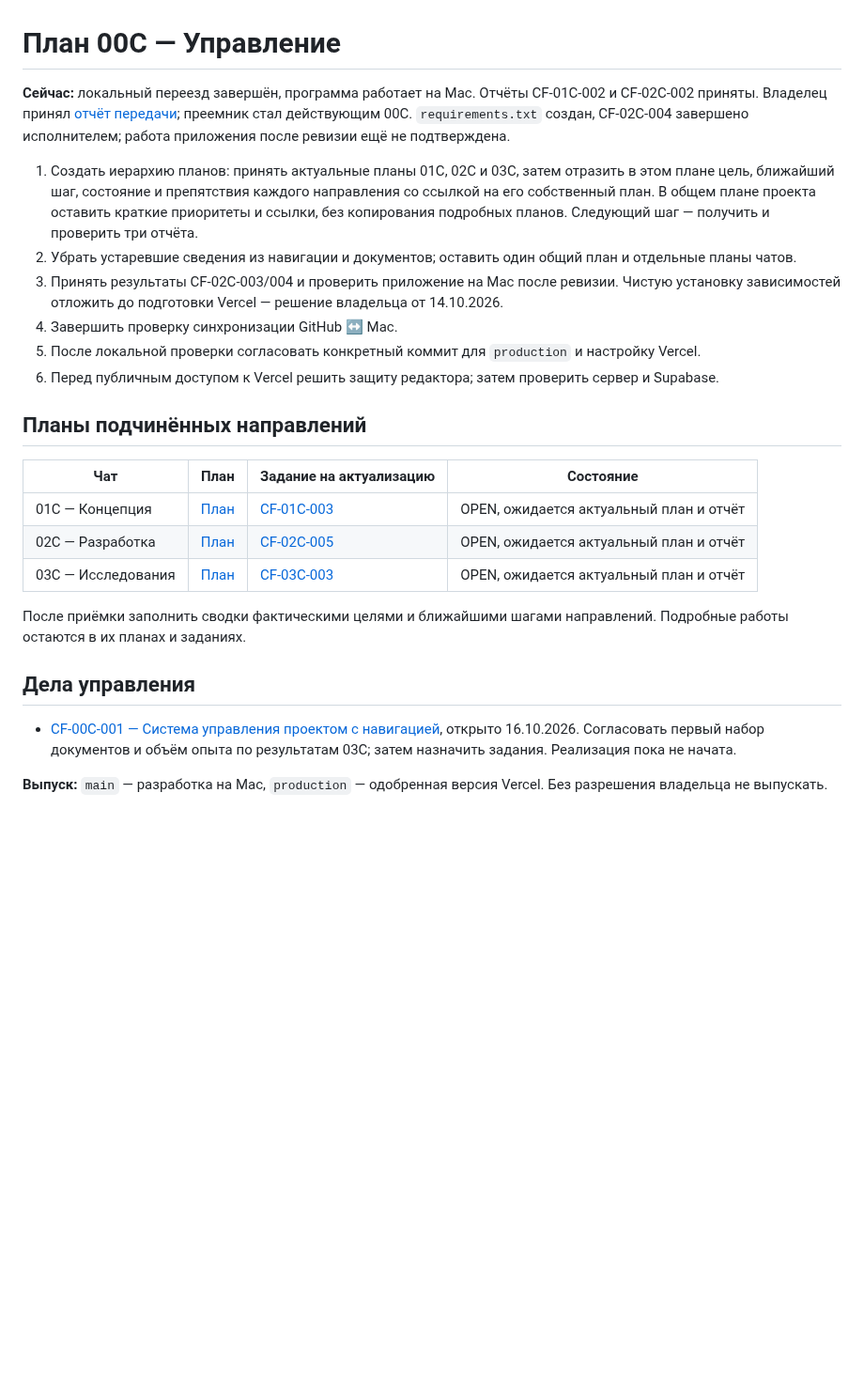
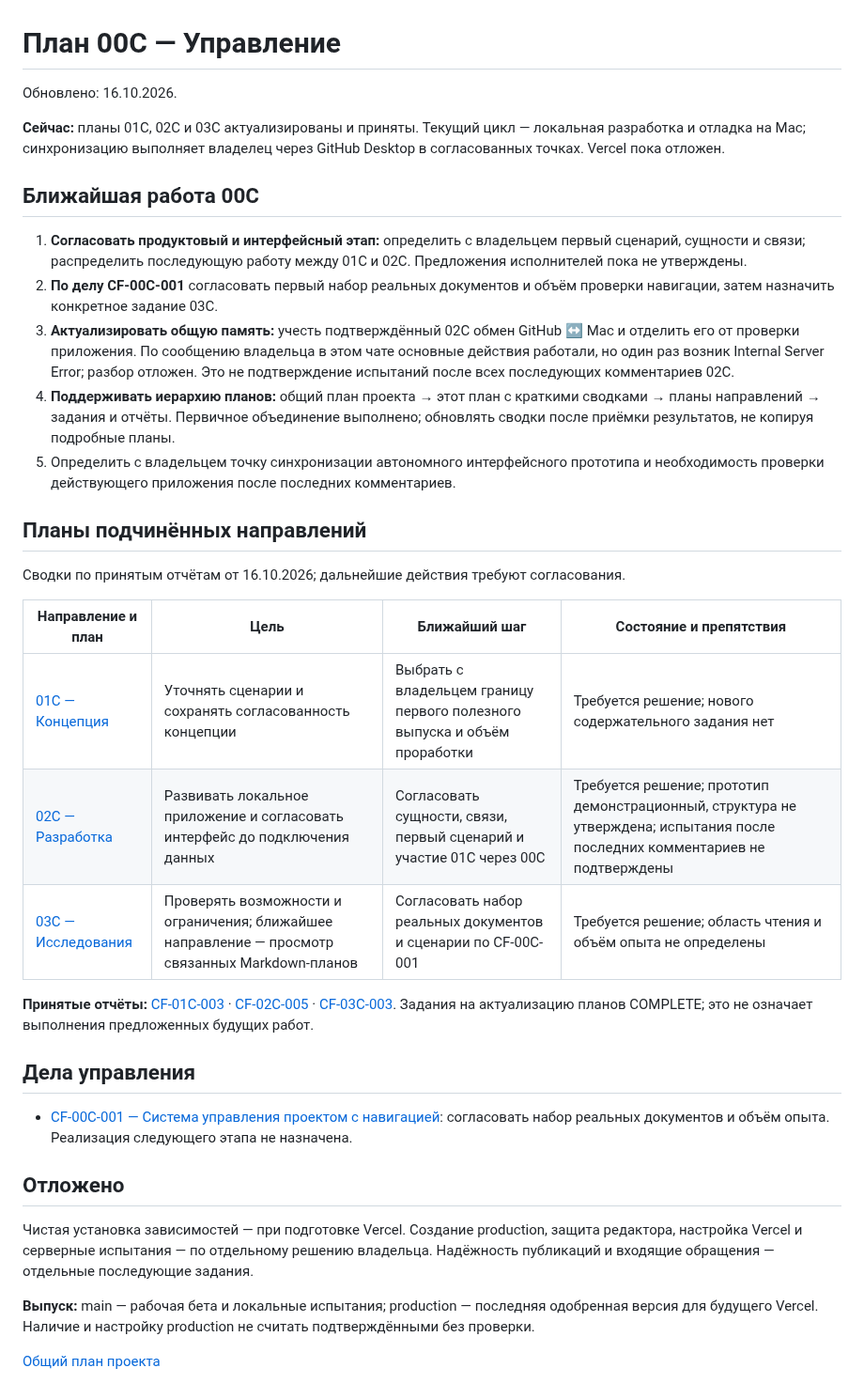
Before and after one commit to MikKrak/ChannelFactory, a Markdown page: управление/00C/план.md, the part around the change. Shown at 94% size. Rendered like a GitHub page; blank space fills up the shorter version.

Commit message:
00C: принять планы направлений и собрать иерархию планов

```diff
--- a/управление/00C/план.md
+++ b/управление/00C/план.md
@@ -1,26 +1,37 @@
 # План 00C — Управление
 
-**Сейчас:** локальный переезд завершён, программа работает на Mac. Отчёты CF-01C-002 и CF-02C-002 приняты. Владелец принял [отчёт передачи](результат-приёмки-2026-10-14.md); преемник стал действующим 00C. `requirements.txt` создан, CF-02C-004 завершено исполнителем; работа приложения после ревизии ещё не подтверждена.
+Обновлено: 16.10.2026.
 
-1. Создать иерархию планов: принять актуальные планы 01C, 02C и 03C, затем отразить в этом плане цель, ближайший шаг, состояние и препятствия каждого направления со ссылкой на его собственный план. В общем плане проекта оставить краткие приоритеты и ссылки, без копирования подробных планов. Следующий шаг — получить и проверить три отчёта.
-2. Убрать устаревшие сведения из навигации и документов; оставить один общий план и отдельные планы чатов.
-3. Принять результаты CF-02C-003/004 и проверить приложение на Mac после ревизии. Чистую установку зависимостей отложить до подготовки Vercel — решение владельца от 14.10.2026.
-4. Завершить проверку синхронизации GitHub ↔ Mac.
-5. После локальной проверки согласовать конкретный коммит для `production` и настройку Vercel.
-6. Перед публичным доступом к Vercel решить защиту редактора; затем проверить сервер и Supabase.
+**Сейчас:** планы 01C, 02C и 03C актуализированы и приняты. Текущий цикл — локальная разработка и отладка на Mac; синхронизацию выполняет владелец через GitHub Desktop в согласованных точках. Vercel пока отложен.
+
+## Ближайшая работа 00C
+
+1. **Согласовать продуктовый и интерфейсный этап:** определить с владельцем первый сценарий, сущности и связи; распределить последующую работу между 01C и 02C. Предложения исполнителей пока не утверждены.
+2. **По делу CF-00C-001** согласовать первый набор реальных документов и объём проверки навигации, затем назначить конкретное задание 03C.
+3. **Актуализировать общую память:** учесть подтверждённый 02C обмен GitHub ↔ Mac и отделить его от проверки приложения. По сообщению владельца в этом чате основные действия работали, но один раз возник Internal Server Error; разбор отложен. Это не подтверждение испытаний после всех последующих комментариев 02C.
+4. **Поддерживать иерархию планов:** общий план проекта → этот план с краткими сводками → планы направлений → задания и отчёты. Первичное объединение выполнено; обновлять сводки после приёмки результатов, не копируя подробные планы.
+5. Определить с владельцем точку синхронизации автономного интерфейсного прототипа и необходимость проверки действующего приложения после последних комментариев.
 
 ## Планы подчинённых направлений
 
-| Чат | План | Задание на актуализацию | Состояние |
+Сводки по принятым отчётам от 16.10.2026; дальнейшие действия требуют согласования.
+
+| Направление и план | Цель | Ближайший шаг | Состояние и препятствия |
 | --- | --- | --- | --- |
-| 01C — Концепция | [План](../01C/план.md) | [CF-01C-003](../01C/задания/CF-01C-003.md) | OPEN, ожидается актуальный план и отчёт |
-| 02C — Разработка | [План](../02C/план.md) | [CF-02C-005](../02C/задания/CF-02C-005.md) | OPEN, ожидается актуальный план и отчёт |
-| 03C — Исследования | [План](../03C/план.md) | [CF-03C-003](../03C/задания/CF-03C-003.md) | OPEN, ожидается актуальный план и отчёт |
+| [01C — Концепция](../01C/план.md) | Уточнять сценарии и сохранять согласованность концепции | Выбрать с владельцем границу первого полезного выпуска и объём проработки | Требуется решение; нового содержательного задания нет |
+| [02C — Разработка](../02C/план.md) | Развивать локальное приложение и согласовать интерфейс до подключения данных | Согласовать сущности, связи, первый сценарий и участие 01C через 00C | Требуется решение; прототип демонстрационный, структура не утверждена; испытания после последних комментариев не подтверждены |
+| [03C — Исследования](../03C/план.md) | Проверять возможности и ограничения; ближайшее направление — просмотр связанных Markdown-планов | Согласовать набор реальных документов и сценарии по CF-00C-001 | Требуется решение; область чтения и объём опыта не определены |
 
-После приёмки заполнить сводки фактическими целями и ближайшими шагами направлений. Подробные работы остаются в их планах и заданиях.
+**Принятые отчёты:** [CF-01C-003](входящие/CF-01C-003-результат.md) · [CF-02C-005](входящие/CF-02C-005-результат.md) · [CF-03C-003](входящие/CF-03C-003-результат.md). Задания на актуализацию планов COMPLETE; это не означает выполнения предложенных будущих работ.
 
 ## Дела управления
 
-- [CF-00C-001 — Система управления проектом с навигацией](дела/CF-00C-001-навигация-проекта.md), открыто 16.10.2026. Согласовать первый набор документов и объём опыта по результатам 03C; затем назначить задания. Реализация пока не начата.
+- [CF-00C-001 — Система управления проектом с навигацией](дела/CF-00C-001-навигация-проекта.md): согласовать набор реальных документов и объём опыта. Реализация следующего этапа не назначена.
 
-**Выпуск:** `main` — разработка на Mac, `production` — одобренная версия Vercel. Без разрешения владельца не выпускать.
+## Отложено
+
+Чистая установка зависимостей — при подготовке Vercel. Создание production, защита редактора, настройка Vercel и серверные испытания — по отдельному решению владельца. Надёжность публикаций и входящие обращения — отдельные последующие задания.
+
+**Выпуск:** main — рабочая бета и локальные испытания; production — последняя одобренная версия для будущего Vercel. Наличие и настройку production не считать подтверждёнными без проверки.
+
+[Общий план проекта](../план-проекта.md)
```
